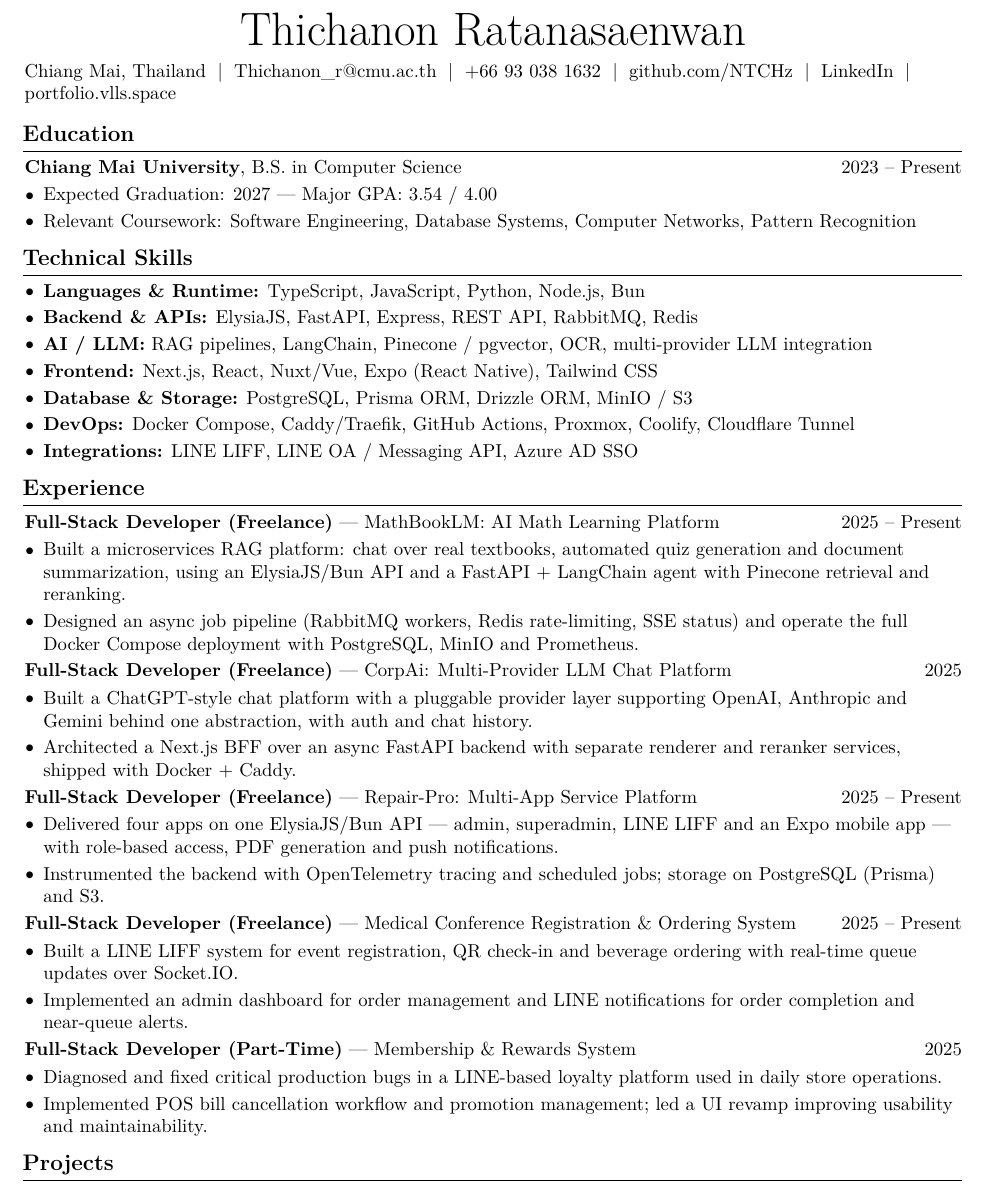
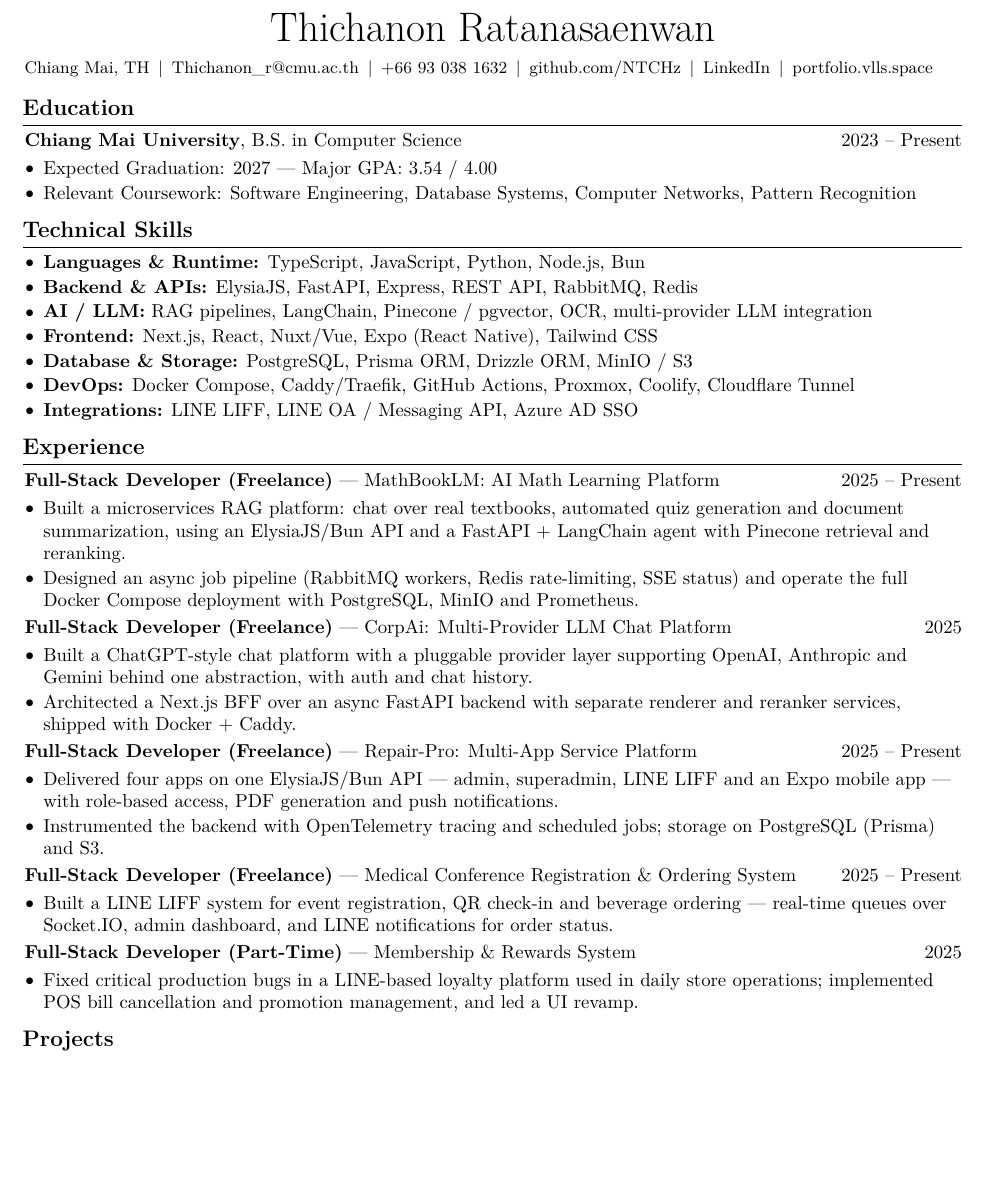
Before and after one commit to NTCHz/portfolio, a LaTeX CV (resume/resume.tex): part of page 1 of 2 before the commit and part of the page after it, cut so that both start at the same text, the shorter picture padded with empty space. Compiled offline with pdfLaTeX.

Commit message:
docs: fit resume header on one line, tighten to single page

```diff
--- a/resume/resume.tex
+++ b/resume/resume.tex
@@ -58,8 +58,8 @@
 
 \newenvironment{highlights}{
     \begin{itemize}[
-        topsep=0.08 cm,
-        parsep=0.08 cm,
+        topsep=0.04 cm,
+        parsep=0.04 cm,
         itemsep=0pt,
         leftmargin=0 cm + 10pt
     ]
@@ -83,7 +83,7 @@
 
 % Header
 \newenvironment{header}{
-    \centering\linespread{1.5}
+    \centering\linespread{1.15}
 }{
 }
 
@@ -91,16 +91,16 @@
 
 % ===== Header =====
 \begin{header}
-    \fontsize{25 pt}{25 pt}\selectfont Thichanon Ratanasaenwan
+    \fontsize{22 pt}{22 pt}\selectfont Thichanon Ratanasaenwan
 
     \vspace{5 pt}
 
-    \normalsize
-    Chiang Mai, Thailand \;|\;
-    \href{mailto:Thichanon_r@cmu.ac.th}{Thichanon\_r@cmu.ac.th} \;|\;
-    \href{tel:+66-93-038-1632}{+66 93 038 1632} \;|\;
-    \href{https://github.com/NTCHz}{github.com/NTCHz} \;|\;
-    \href{https://www.linkedin.com/in/thichanon-ratanasaenwan/}{LinkedIn} \;|\;
+    \small
+    Chiang Mai, TH \,|\,
+    \href{mailto:Thichanon_r@cmu.ac.th}{Thichanon\_r@cmu.ac.th} \,|\,
+    \href{tel:+66-93-038-1632}{+66 93 038 1632} \,|\,
+    \href{https://github.com/NTCHz}{github.com/NTCHz} \,|\,
+    \href{https://www.linkedin.com/in/thichanon-ratanasaenwan/}{LinkedIn} \,|\,
     \href{https://portfolio.vlls.space}{portfolio.vlls.space}
 \end{header}
 
@@ -178,8 +178,7 @@
 
 \begin{onecolentry}
     \begin{highlights}
-        \item Built a LINE LIFF system for event registration, QR check-in and beverage ordering with real-time queue updates over Socket.IO.
-        \item Implemented an admin dashboard for order management and LINE notifications for order completion and near-queue alerts.
+        \item Built a LINE LIFF system for event registration, QR check-in and beverage ordering --- real-time queues over Socket.IO, admin dashboard, and LINE notifications for order status.
     \end{highlights}
 \end{onecolentry}
 
@@ -190,8 +189,7 @@
 
 \begin{onecolentry}
     \begin{highlights}
-        \item Diagnosed and fixed critical production bugs in a LINE-based loyalty platform used in daily store operations.
-        \item Implemented POS bill cancellation workflow and promotion management; led a UI revamp improving usability and maintainability.
+        \item Fixed critical production bugs in a LINE-based loyalty platform used in daily store operations; implemented POS bill cancellation and promotion management, and led a UI revamp.
     \end{highlights}
 \end{onecolentry}
 
```
